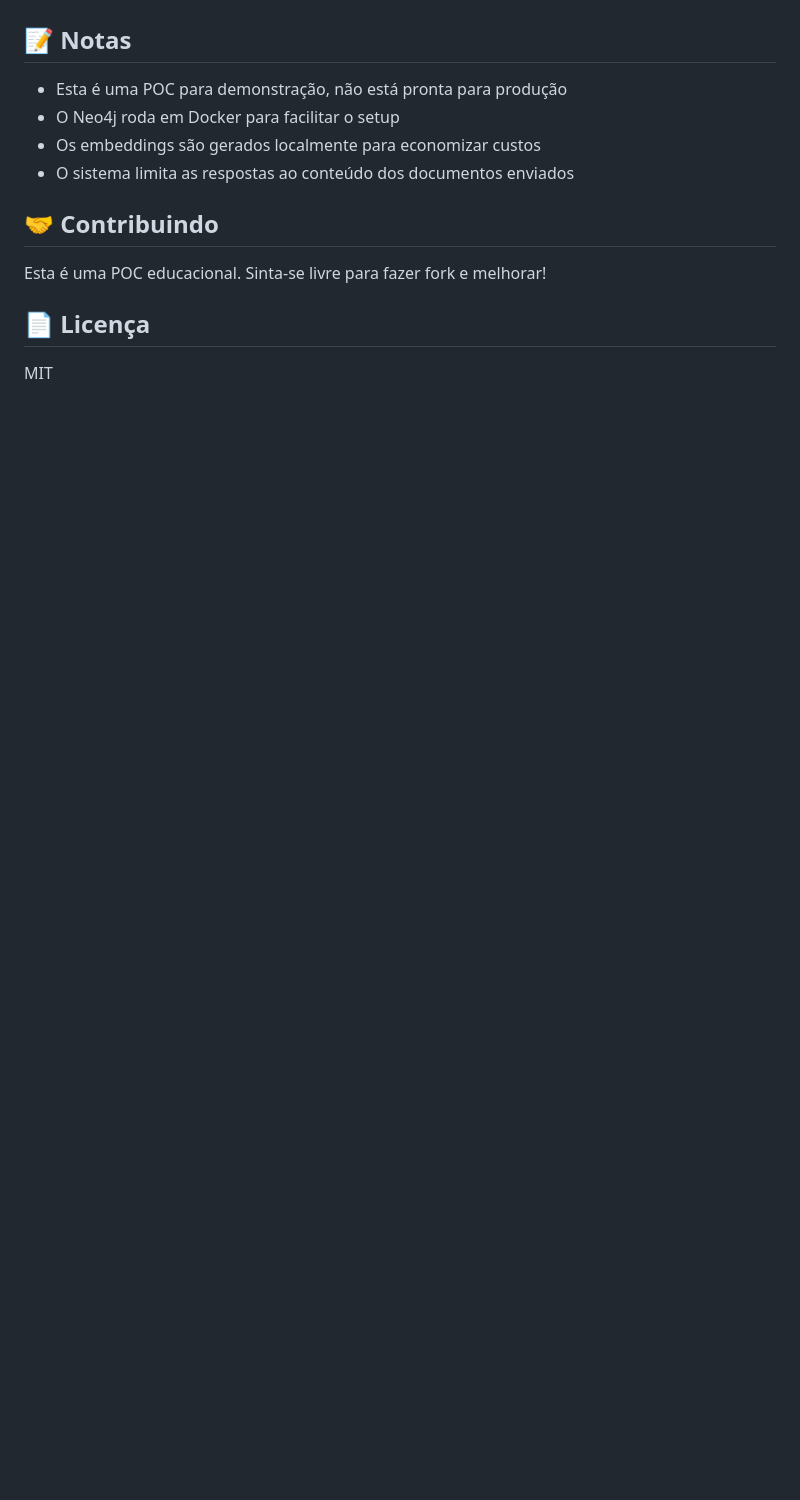
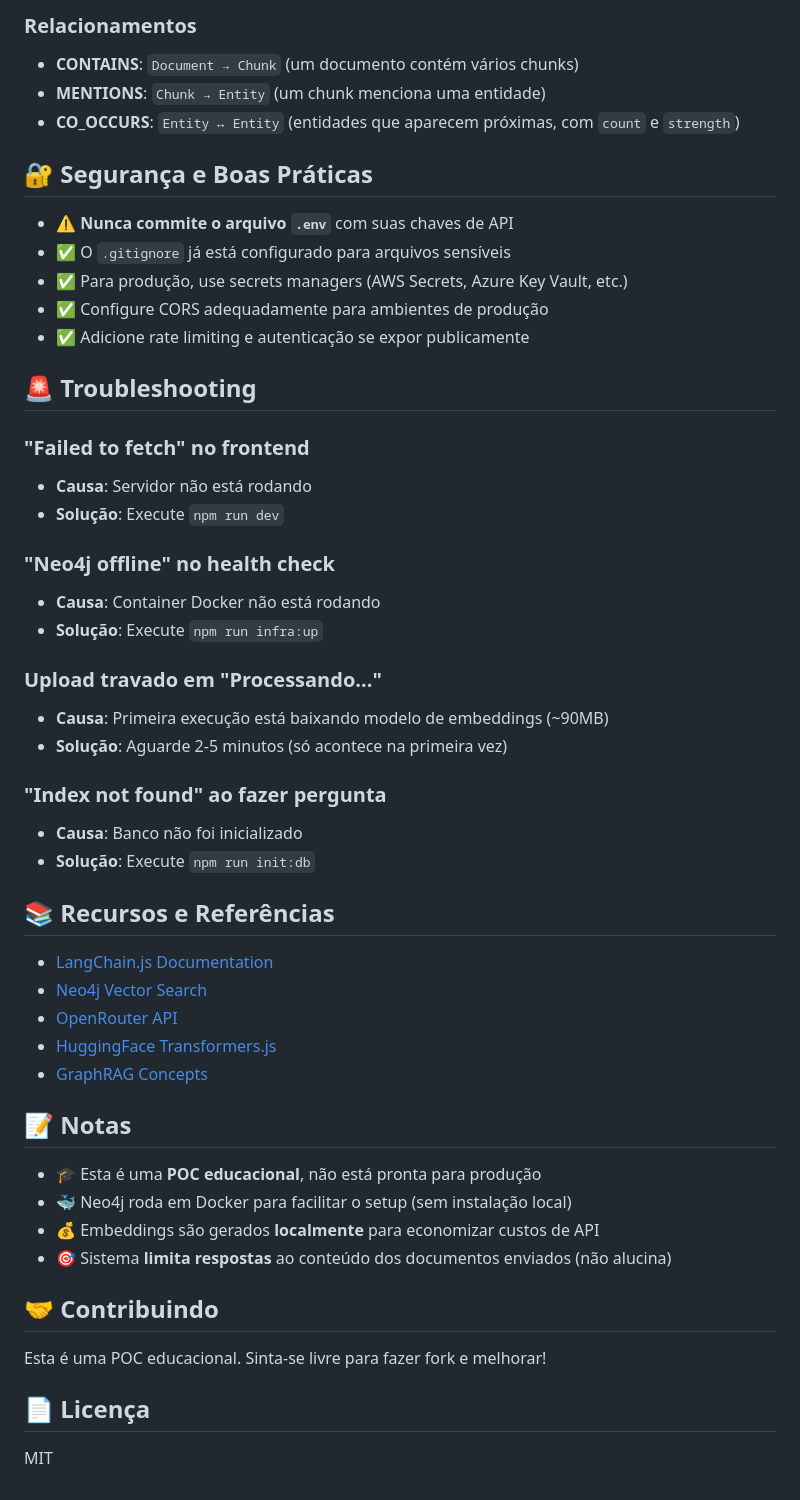
Before and after one commit to ElizioMartins/graphrag-poc, a Markdown page: README.md, the part around one of its changes. Rendered like a GitHub page; blank space fills up the shorter version.

```diff
--- a/README.md
+++ b/README.md
@@ -142,10 +259,49 @@ npm run clear:db         # Limpa todos os dados do Neo4j
+### Relacionamentos
+
+- **CONTAINS**: `Document → Chunk` (um documento contém vários chunks)
+- **MENTIONS**: `Chunk → Entity` (um chunk menciona uma entidade)
+- **CO_OCCURS**: `Entity ↔ Entity` (entidades que aparecem próximas, com `count` e `strength`)
+
+## 🔐 Segurança e Boas Práticas
+
+- ⚠️ **Nunca commite o arquivo `.env`** com suas chaves de API
+- ✅ O `.gitignore` já está configurado para arquivos sensíveis
+- ✅ Para produção, use secrets managers (AWS Secrets, Azure Key Vault, etc.)
+- ✅ Configure CORS adequadamente para ambientes de produção
+- ✅ Adicione rate limiting e autenticação se expor publicamente
+
+## 🚨 Troubleshooting
+
+### "Failed to fetch" no frontend
+- **Causa**: Servidor não está rodando
+- **Solução**: Execute `npm run dev`
+
+### "Neo4j offline" no health check
+- **Causa**: Container Docker não está rodando
+- **Solução**: Execute `npm run infra:up`
+
+### Upload travado em "Processando..."
+- **Causa**: Primeira execução está baixando modelo de embeddings (~90MB)
+- **Solução**: Aguarde 2-5 minutos (só acontece na primeira vez)
+
+### "Index not found" ao fazer pergunta
+- **Causa**: Banco não foi inicializado
+- **Solução**: Execute `npm run init:db`
+
+## 📚 Recursos e Referências
+
+- [LangChain.js Documentation](https://js.langchain.com/docs/get_started/introduction)
+- [Neo4j Vector Search](https://neo4j.com/docs/cypher-manual/current/indexes-for-vector-search/)
+- [OpenRouter API](https://openrouter.ai/docs)
+- [HuggingFace Transformers.js](https://huggingface.co/docs/transformers.js)
+- [GraphRAG Concepts](https://microsoft.github.io/graphrag/)
 
 ## 📝 Notas
 
-- Esta é uma POC para demonstração, não está pronta para produção
-- O Neo4j roda em Docker para facilitar o setup
-- Os embeddings são gerados localmente para economizar custos
-- O sistema limita as respostas ao conteúdo dos documentos enviados
+- 🎓 Esta é uma **POC educacional**, não está pronta para produção
+- 🐳 Neo4j roda em Docker para facilitar o setup (sem instalação local)
+- 💰 Embeddings são gerados **localmente** para economizar custos de API
+- 🎯 Sistema **limita respostas** ao conteúdo dos documentos enviados (não alucina)
 
 ## 🤝 Contribuindo
 
```
Also changed, not shown: other parts of README.md (+144 -27 lines).
